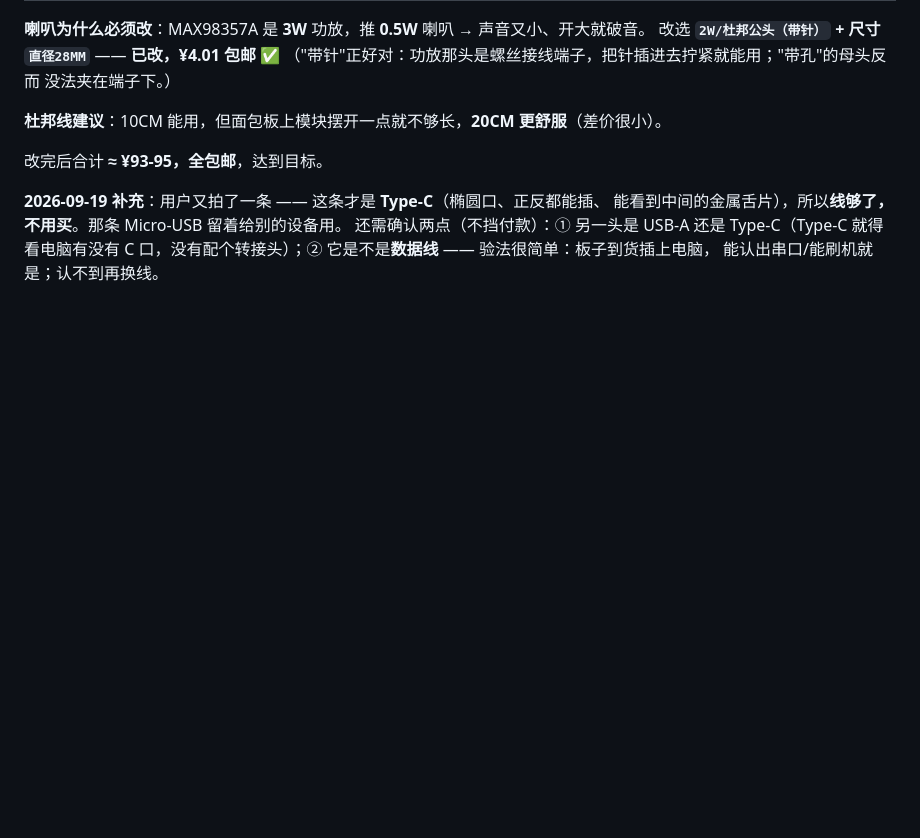
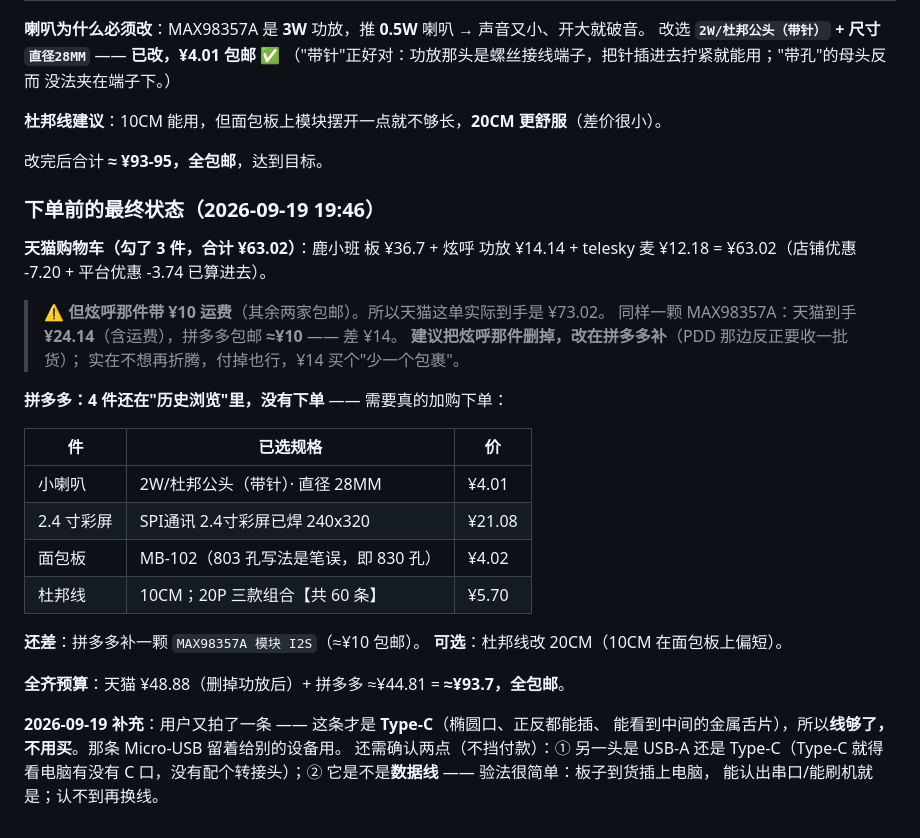
Before and after one commit to xiaoxiaoyu66/xiaoyu-robot, a Markdown page: docs/A档购物清单.md, the part around the change. Rendered like a GitHub page; blank space fills up the shorter version.

Commit message:
docs(采购): 天猫 3 件核对通过（¥63.02），但炫呼带 ¥10 运费；PDD 4 件还没下单
- 天猫：板 ¥36.7 + 功放 ¥14.14 + 麦 ¥12.18 = ¥63.02，件件对
- 同一颗 MAX98357A：天猫到手 ¥24.14（含运费）vs PDD 包邮 ¥10 → 建议删掉改 PDD 补
- 拼多多那 4 件（喇叭/彩屏/面包板/杜邦线）还在"历史浏览"，需要真的下单
- 全齐预算 ≈¥93.7 全包邮

```diff
--- a/docs/A档购物清单.md
+++ b/docs/A档购物清单.md
@@ -261,6 +261,30 @@ SPI」，¥19，SKU ＝ **`2寸TFT显示模块8针（焊好针）`**。参数对
 
 改完后合计 **≈ ¥93-95，全包邮**，达到目标。
 
+### 下单前的最终状态（2026-09-19 19:46）
+
+**天猫购物车（勾了 3 件，合计 ¥63.02）**：鹿小班 板 ¥36.7 + 炫呼 功放 ¥14.14 +
+telesky 麦 ¥12.18 = ¥63.02（店铺优惠 -7.20 + 平台优惠 -3.74 已算进去）。
+
+> ⚠️ **但炫呼那件带 ¥10 运费**（其余两家包邮）。所以天猫这单实际到手是 ¥73.02。
+> 同样一颗 MAX98357A：天猫到手 **¥24.14**（含运费），拼多多包邮 **≈¥10** —— 差 ¥14。
+> **建议把炫呼那件删掉，改在拼多多补**（PDD 那边反正要收一批货）；
+> 实在不想再折腾，付掉也行，¥14 买个"少一个包裹"。
+
+**拼多多：4 件还在"历史浏览"里，没有下单** —— 需要真的加购下单：
+
+| 件 | 已选规格 | 价 |
+|---|---|---|
+| 小喇叭 | 2W/杜邦公头（带针）· 直径 28MM | ¥4.01 |
+| 2.4 寸彩屏 | SPI通讯 2.4寸彩屏已焊 240x320 | ¥21.08 |
+| 面包板 | MB-102（803 孔写法是笔误，即 830 孔） | ¥4.02 |
+| 杜邦线 | 10CM；20P 三款组合【共 60 条】 | ¥5.70 |
+
+**还差**：拼多多补一颗 `MAX98357A 模块 I2S`（≈¥10 包邮）。
+**可选**：杜邦线改 20CM（10CM 在面包板上偏短）。
+
+**全齐预算**：天猫 ¥48.88（删掉功放后）+ 拼多多 ≈¥44.81 = **≈¥93.7，全包邮**。
+
 **2026-09-19 补充**：用户又拍了一条 —— 这条才是 **Type-C**（椭圆口、正反都能插、
 能看到中间的金属舌片），所以**线够了，不用买**。那条 Micro-USB 留着给别的设备用。
 还需确认两点（不挡付款）：① 另一头是 USB-A 还是 Type-C（Type-C 就得看电脑有没有
```
